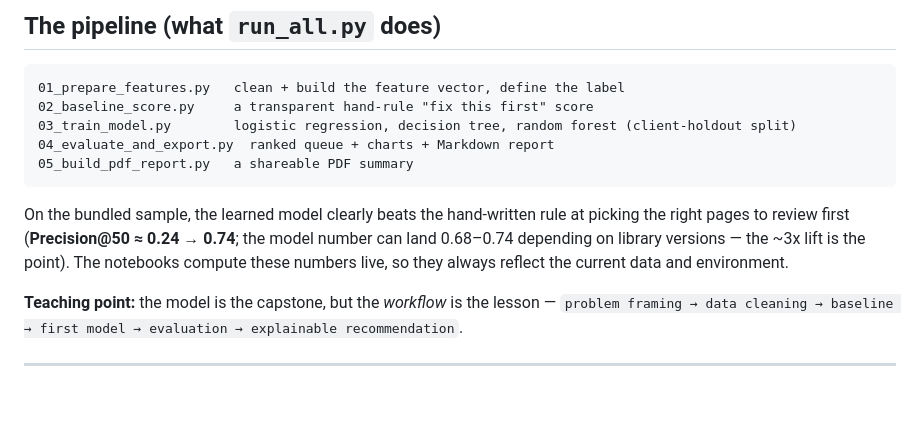
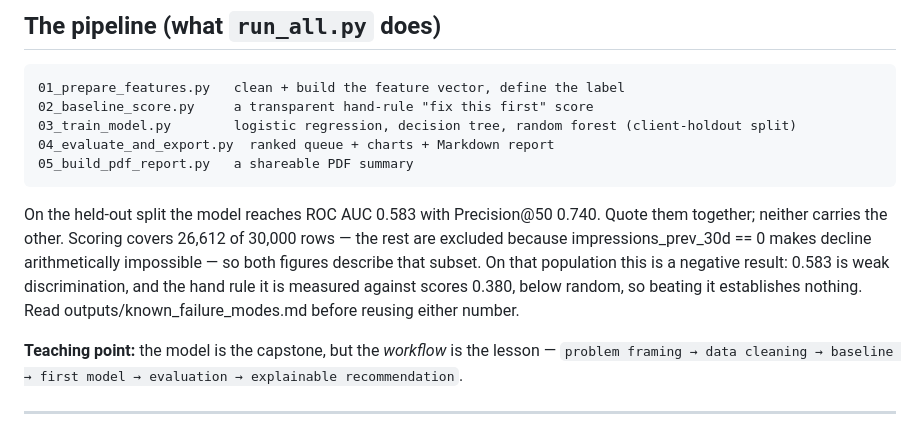
Before and after one commit to Jericho-Ram/FlyRank-Internship-ML, a Markdown page: README.md, the part around the change. Drawn GitHub-style; blank space fills up the shorter version.

````diff
--- a/README.md
+++ b/README.md
@@ -103,10 +103,11 @@ That runs the whole pipeline on the bundled sample and writes results to `output
 05_build_pdf_report.py   a shareable PDF summary
 ```
 
-On the bundled sample, the learned model clearly beats the hand-written rule at picking the right
-pages to review first (**Precision@50 ≈ 0.24 → 0.74**; the model number can land 0.68–0.74
-depending on library versions — the ~3x lift is the point). The notebooks compute these numbers
-live, so they always reflect the current data and environment.
+On the held-out split the model reaches ROC AUC 0.583 with Precision@50 0.740. Quote them together; neither carries the
+other. Scoring covers 26,612 of 30,000 rows — the rest are excluded because impressions_prev_30d == 0 makes decline
+arithmetically impossible — so both figures describe that subset. On that population this is a negative result: 0.583 is
+weak discrimination, and the hand rule it is measured against scores 0.380, below random, so beating it establishes
+nothing. Read outputs/known_failure_modes.md before reusing either number.
 
 **Teaching point:** the model is the capstone, but the *workflow* is the lesson —
 `problem framing → data cleaning → baseline → first model → evaluation → explainable recommendation`.
````
